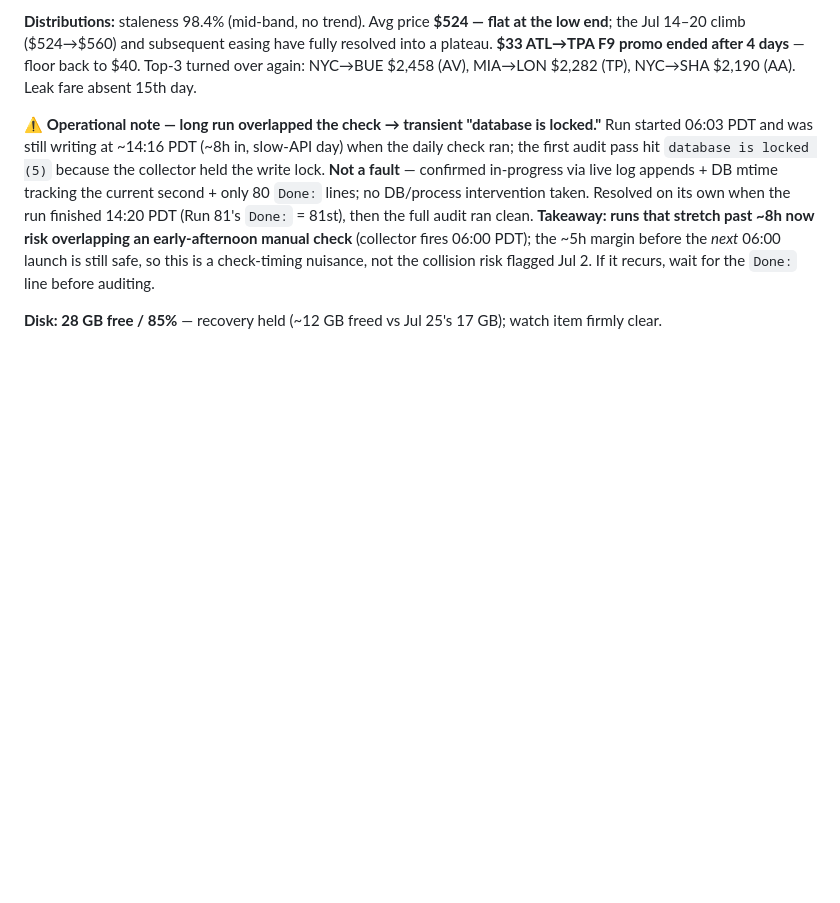
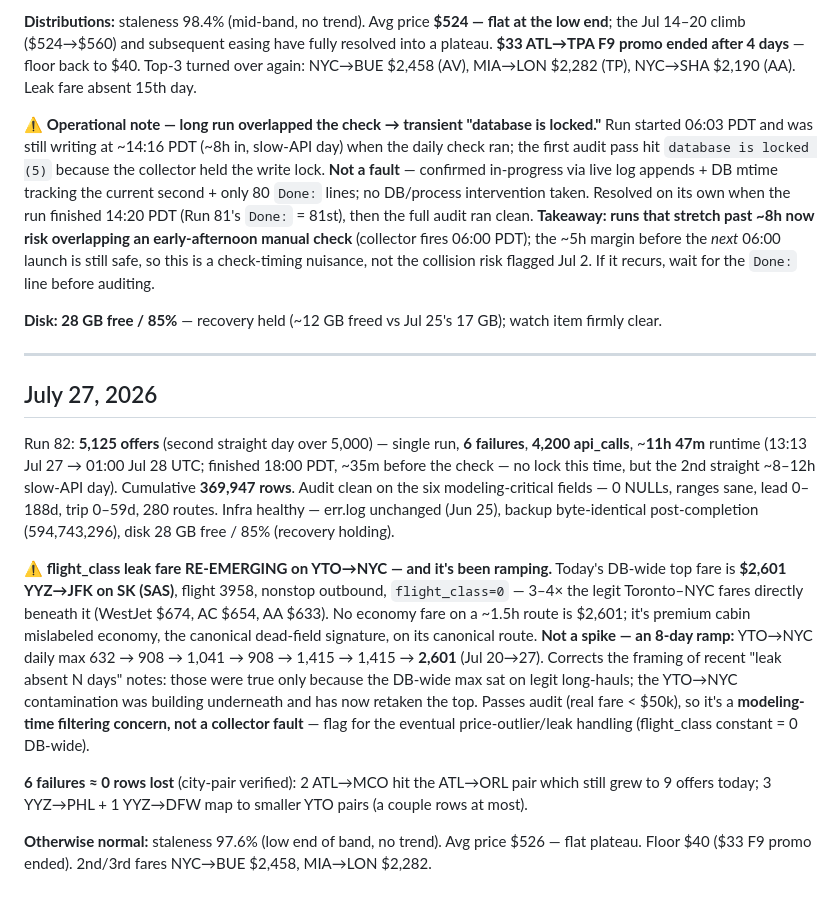
Before and after one commit to Quaden2307/flight-price-predictor, a Markdown page: documentation/live_data_logging.md, the part around the change. Drawn GitHub-style; blank space fills up the shorter version.

Commit message:
July 27 data collector logging

```diff
--- a/documentation/live_data_logging.md
+++ b/documentation/live_data_logging.md
@@ -896,3 +896,15 @@ Run 81: **5,148 offers — new volume record, first day ever over 5,000** (prev
 **⚠️ Operational note — long run overlapped the check → transient "database is locked."** Run started 06:03 PDT and was still writing at ~14:16 PDT (~8h in, slow-API day) when the daily check ran; the first audit pass hit `database is locked (5)` because the collector held the write lock. **Not a fault** — confirmed in-progress via live log appends + DB mtime tracking the current second + only 80 `Done:` lines; no DB/process intervention taken. Resolved on its own when the run finished 14:20 PDT (Run 81's `Done:` = 81st), then the full audit ran clean. **Takeaway: runs that stretch past ~8h now risk overlapping an early-afternoon manual check** (collector fires 06:00 PDT); the ~5h margin before the *next* 06:00 launch is still safe, so this is a check-timing nuisance, not the collision risk flagged Jul 2. If it recurs, wait for the `Done:` line before auditing.
 
 **Disk: 28 GB free / 85%** — recovery held (~12 GB freed vs Jul 25's 17 GB); watch item firmly clear.
+
+---
+
+## July 27, 2026
+
+Run 82: **5,125 offers** (second straight day over 5,000) — single run, **6 failures**, **4,200 api_calls**, ~**11h 47m** runtime (13:13 Jul 27 → 01:00 Jul 28 UTC; finished 18:00 PDT, ~35m before the check — no lock this time, but the 2nd straight ~8–12h slow-API day). Cumulative **369,947 rows**. Audit clean on the six modeling-critical fields — 0 NULLs, ranges sane, lead 0–188d, trip 0–59d, 280 routes. Infra healthy — err.log unchanged (Jun 25), backup byte-identical post-completion (594,743,296), disk 28 GB free / 85% (recovery holding).
+
+**⚠️ flight_class leak fare RE-EMERGING on YTO→NYC — and it's been ramping.** Today's DB-wide top fare is **$2,601 YYZ→JFK on SK (SAS)**, flight 3958, nonstop outbound, `flight_class=0` — 3–4× the legit Toronto–NYC fares directly beneath it (WestJet $674, AC $654, AA $633). No economy fare on a ~1.5h route is $2,601; it's premium cabin mislabeled economy, the canonical dead-field signature, on its canonical route. **Not a spike — an 8-day ramp:** YTO→NYC daily max 632 → 908 → 1,041 → 908 → 1,415 → 1,415 → **2,601** (Jul 20→27). Corrects the framing of recent "leak absent N days" notes: those were true only because the DB-wide max sat on legit long-hauls; the YTO→NYC contamination was building underneath and has now retaken the top. Passes audit (real fare < $50k), so it's a **modeling-time filtering concern, not a collector fault** — flag for the eventual price-outlier/leak handling (flight_class constant = 0 DB-wide).
+
+**6 failures ≈ 0 rows lost** (city-pair verified): 2 ATL→MCO hit the ATL→ORL pair which still grew to 9 offers today; 3 YYZ→PHL + 1 YYZ→DFW map to smaller YTO pairs (a couple rows at most).
+
+**Otherwise normal:** staleness 97.6% (low end of band, no trend). Avg price $526 — flat plateau. Floor $40 ($33 F9 promo ended). 2nd/3rd fares NYC→BUE $2,458, MIA→LON $2,282.
```
